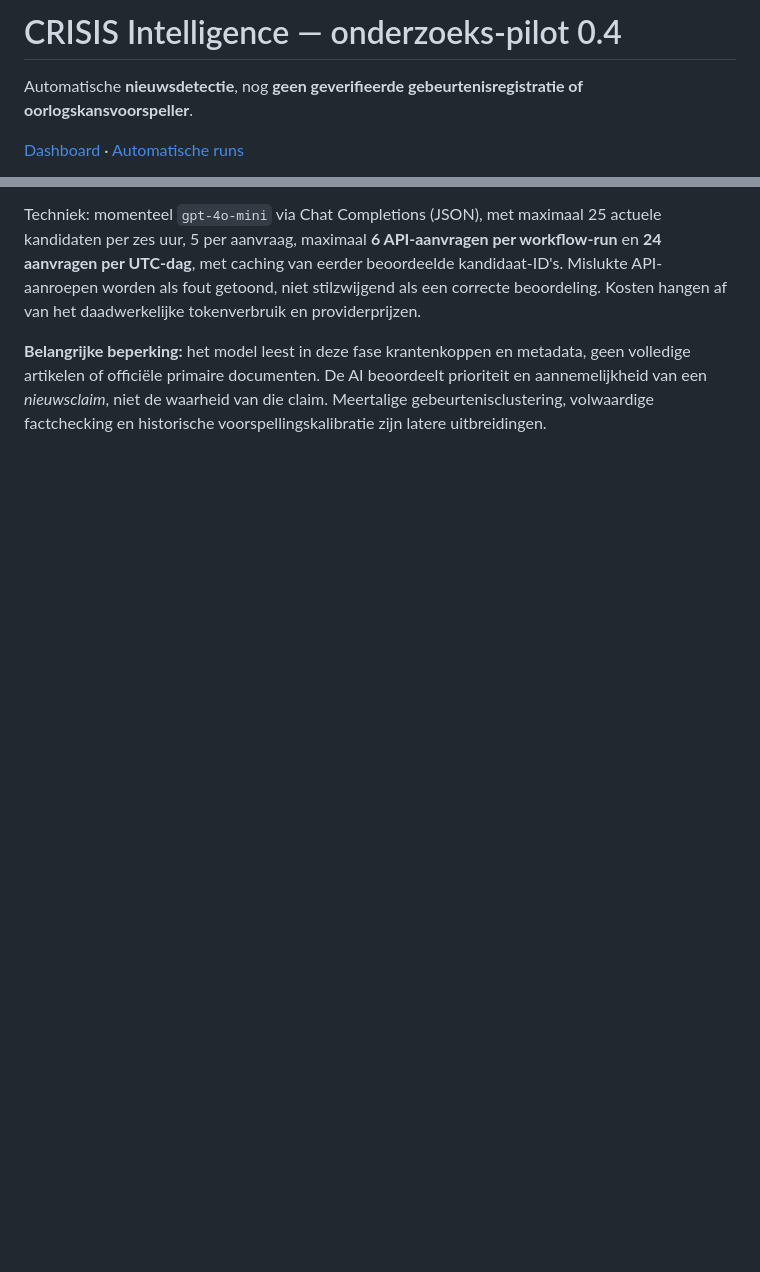
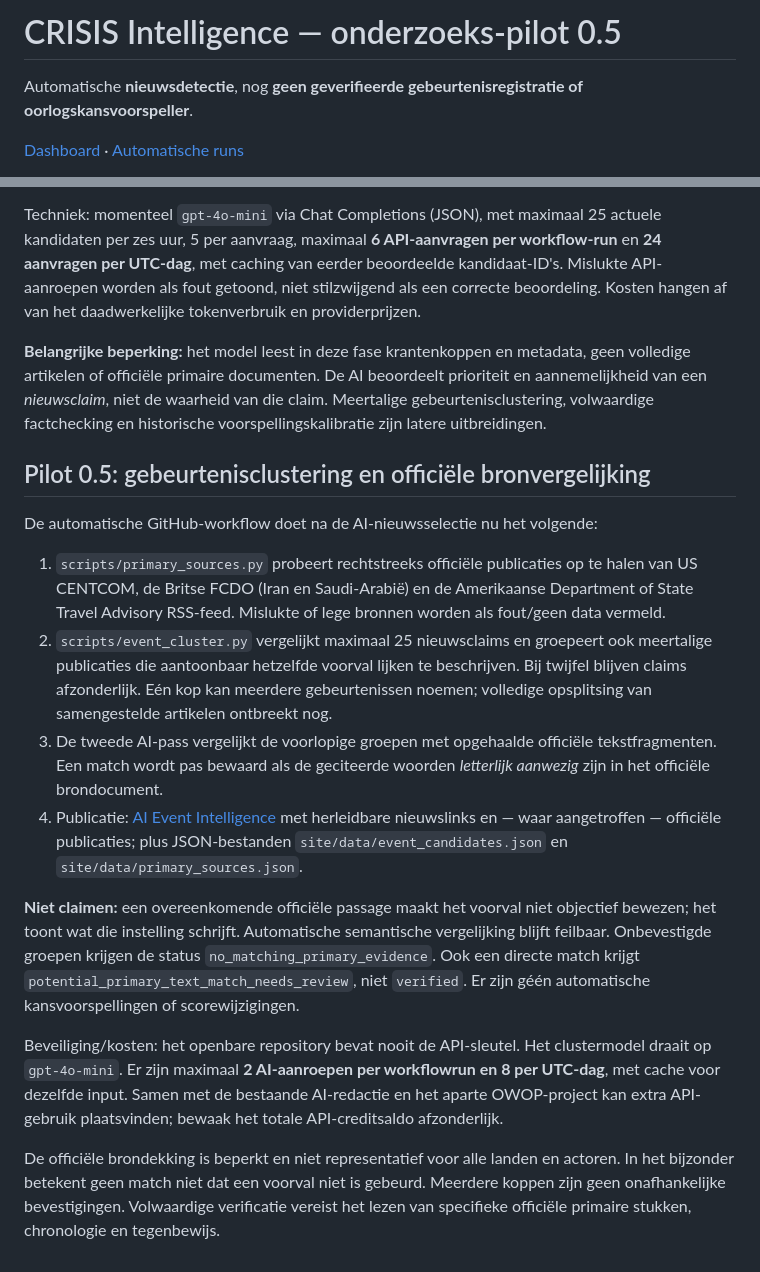
Before and after one commit to BjornBruinsma/crisis-intelligence-pilot, a Markdown page: README.md, 2 parts joined by grey strips. GitHub-like rendering; blank space fills up the shorter version.

Commit message:
Document conservative AI event clustering and limitations of official-source matching

```diff
--- a/README.md
+++ b/README.md
@@ -1,4 +1,4 @@
-# CRISIS Intelligence — onderzoeks-pilot 0.4
+# CRISIS Intelligence — onderzoeks-pilot 0.5
 
 Automatische **nieuwsdetectie**, nog **geen geverifieerde gebeurtenisregistratie of oorlogskansvoorspeller**.
 
@@ -75,3 +75,18 @@ Pas daarna gaan we indicatoren en de drie meters voeden.
 Techniek: momenteel `gpt-4o-mini` via Chat Completions (JSON), met maximaal 25 actuele kandidaten per zes uur, 5 per aanvraag, maximaal **6 API-aanvragen per workflow-run** en **24 aanvragen per UTC-dag**, met caching van eerder beoordeelde kandidaat-ID's. Mislukte API-aanroepen worden als fout getoond, niet stilzwijgend als een correcte beoordeling. Kosten hangen af van het daadwerkelijke tokenverbruik en providerprijzen.
 
 **Belangrijke beperking:** het model leest in deze fase krantenkoppen en metadata, geen volledige artikelen of officiële primaire documenten. De AI beoordeelt prioriteit en aannemelijkheid van een *nieuwsclaim*, niet de waarheid van die claim. Meertalige gebeurtenisclustering, volwaardige factchecking en historische voorspellingskalibratie zijn latere uitbreidingen.
+
+## Pilot 0.5: gebeurtenisclustering en officiële bronvergelijking
+
+De automatische GitHub-workflow doet na de AI-nieuwsselectie nu het volgende:
+
+1. `scripts/primary_sources.py` probeert rechtstreeks officiële publicaties op te halen van US CENTCOM, de Britse FCDO (Iran en Saudi-Arabië) en de Amerikaanse Department of State Travel Advisory RSS-feed. Mislukte of lege bronnen worden als fout/geen data vermeld.
+2. `scripts/event_cluster.py` vergelijkt maximaal 25 nieuwsclaims en groepeert ook meertalige publicaties die aantoonbaar hetzelfde voorval lijken te beschrijven. Bij twijfel blijven claims afzonderlijk. Eén kop kan meerdere gebeurtenissen noemen; volledige opsplitsing van samengestelde artikelen ontbreekt nog.
+3. De tweede AI-pass vergelijkt de voorlopige groepen met opgehaalde officiële tekstfragmenten. Een match wordt pas bewaard als de geciteerde woorden *letterlijk aanwezig* zijn in het officiële brondocument.
+4. Publicatie: [AI Event Intelligence](https://bjornbruinsma.github.io/crisis-intelligence-pilot/events.html) met herleidbare nieuwslinks en — waar aangetroffen — officiële publicaties; plus JSON-bestanden `site/data/event_candidates.json` en `site/data/primary_sources.json`.
+
+**Niet claimen:** een overeenkomende officiële passage maakt het voorval niet objectief bewezen; het toont wat die instelling schrijft. Automatische semantische vergelijking blijft feilbaar. Onbevestigde groepen krijgen de status `no_matching_primary_evidence`. Ook een directe match krijgt `potential_primary_text_match_needs_review`, niet `verified`. Er zijn géén automatische kansvoorspellingen of scorewijzigingen.
+
+Beveiliging/kosten: het openbare repository bevat nooit de API-sleutel. Het clustermodel draait op `gpt-4o-mini`. Er zijn maximaal **2 AI-aanroepen per workflowrun en 8 per UTC-dag**, met cache voor dezelfde input. Samen met de bestaande AI-redactie en het aparte OWOP-project kan extra API-gebruik plaatsvinden; bewaak het totale API-creditsaldo afzonderlijk.
+
+De officiële brondekking is beperkt en niet representatief voor alle landen en actoren. In het bijzonder betekent geen match niet dat een voorval niet is gebeurd. Meerdere koppen zijn geen onafhankelijke bevestigingen. Volwaardige verificatie vereist het lezen van specifieke officiële primaire stukken, chronologie en tegenbewijs.
```
